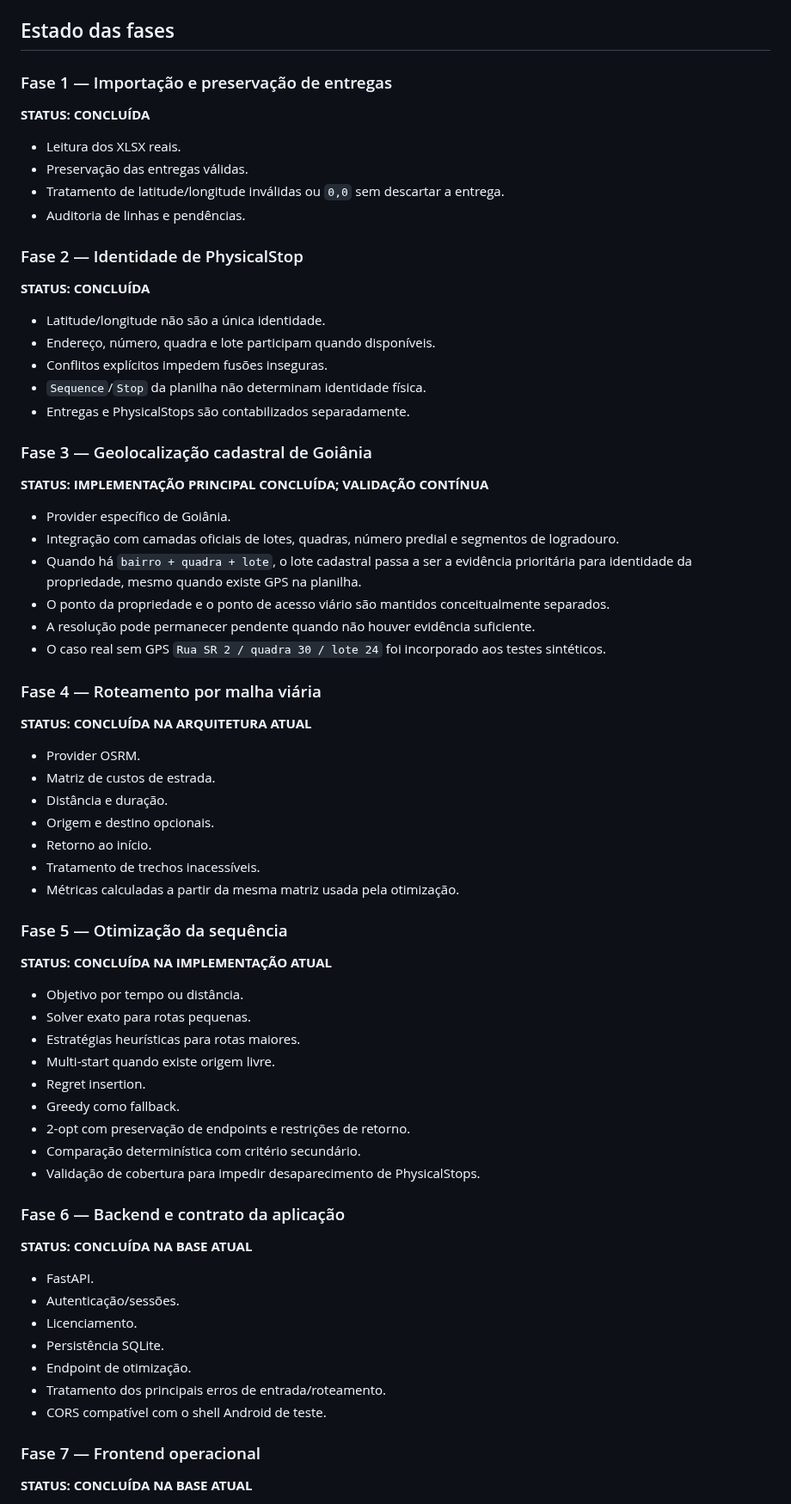
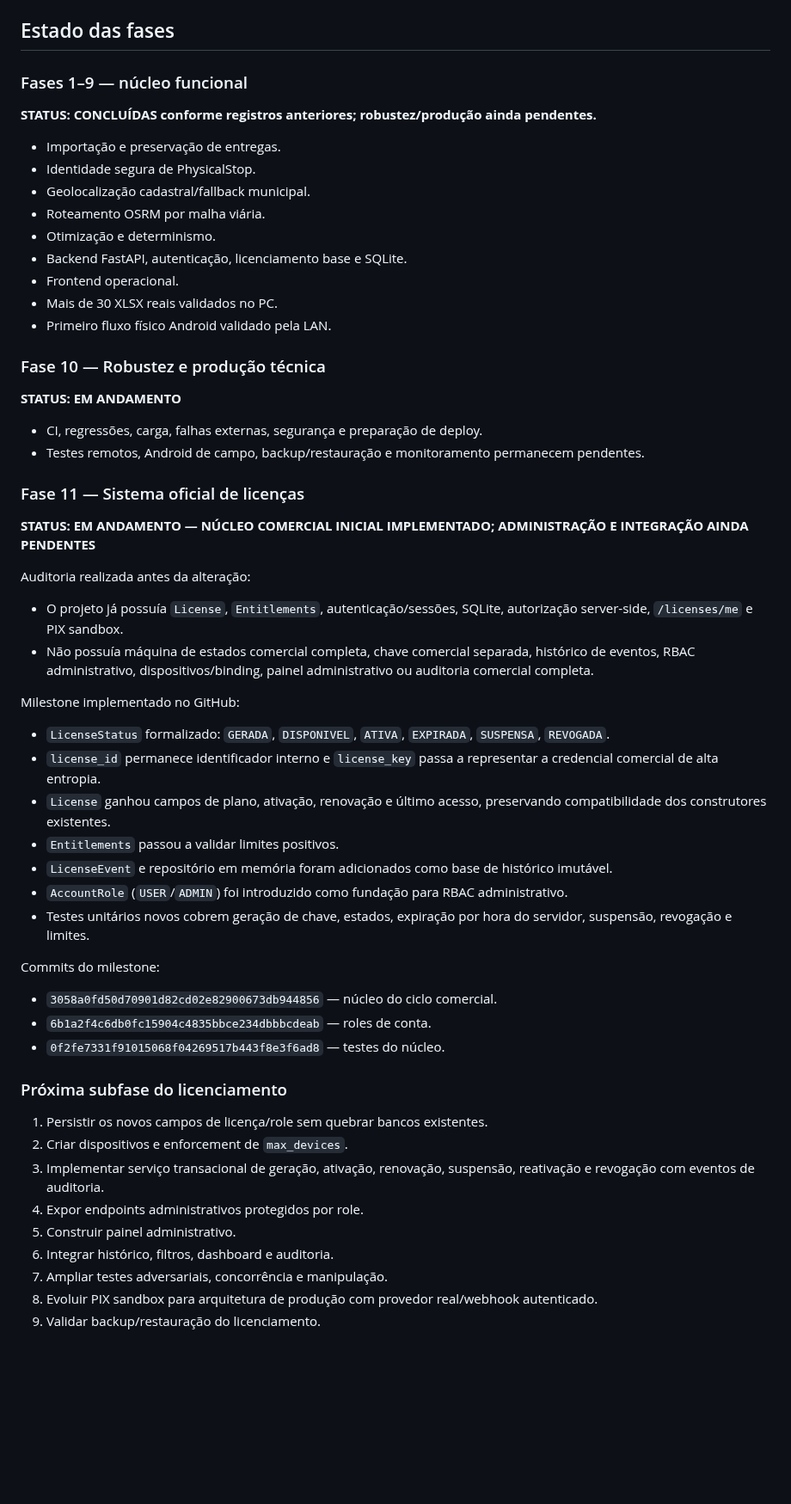
Before and after one commit to heldergaraujo2/Otimizer, a Markdown page: PROJECT_MEMORY/10_ROADMAP.md, the part around one of its changes. Shown at 86% size. GitHub-like rendering; blank space fills up the shorter version.

Commit message:
docs(licensing): record commercial licensing implementation milestone

```diff
--- a/PROJECT_MEMORY/10_ROADMAP.md
+++ b/PROJECT_MEMORY/10_ROADMAP.md
@@ -10,68 +10,58 @@ Fluxo-alvo:
 
 ## Estado das fases
 
-### Fase 1 — Importação e preservação de entregas
-**STATUS: CONCLUÍDA**
+### Fases 1–9 — núcleo funcional
+**STATUS: CONCLUÍDAS conforme registros anteriores; robustez/produção ainda pendentes.**
 
-- Leitura dos XLSX reais.
-- Preservação das entregas válidas.
-- Tratamento de latitude/longitude inválidas ou `0,0` sem descartar a entrega.
-- Auditoria de linhas e pendências.
+- Importação e preservação de entregas.
+- Identidade segura de PhysicalStop.
+- Geolocalização cadastral/fallback municipal.
+- Roteamento OSRM por malha viária.
+- Otimização e determinismo.
+- Backend FastAPI, autenticação, licenciamento base e SQLite.
+- Frontend operacional.
+- Mais de 30 XLSX reais validados no PC.
+- Primeiro fluxo físico Android validado pela LAN.
 
-### Fase 2 — Identidade de PhysicalStop
-**STATUS: CONCLUÍDA**
+### Fase 10 — Robustez e produção técnica
+**STATUS: EM ANDAMENTO**
 
-- Latitude/longitude não são a única identidade.
-- Endereço, número, quadra e lote participam quando disponíveis.
-- Conflitos explícitos impedem fusões inseguras.
-- `Sequence`/`Stop` da planilha não determinam identidade física.
-- Entregas e PhysicalStops são contabilizados separadamente.
+- CI, regressões, carga, falhas externas, segurança e preparação de deploy.
+- Testes remotos, Android de campo, backup/restauração e monitoramento permanecem pendentes.
 
-### Fase 3 — Geolocalização cadastral de Goiânia
-**STATUS: IMPLEMENTAÇÃO PRINCIPAL CONCLUÍDA; VALIDAÇÃO CONTÍNUA**
+### Fase 11 — Sistema oficial de licenças
+**STATUS: EM ANDAMENTO — NÚCLEO COMERCIAL INICIAL IMPLEMENTADO; ADMINISTRAÇÃO E INTEGRAÇÃO AINDA PENDENTES**
 
-- Provider específico de Goiânia.
-- Integração com camadas oficiais de lotes, quadras, número predial e segmentos de logradouro.
-- Quando há `bairro + quadra + lote`, o lote cadastral passa a ser a evidência prioritária para identidade da propriedade, mesmo quando existe GPS na planilha.
-- O ponto da propriedade e o ponto de acesso viário são mantidos conceitualmente separados.
-- A resolução pode permanecer pendente quando não houver evidência suficiente.
-- O caso real sem GPS `Rua SR 2 / quadra 30 / lote 24` foi incorporado aos testes sintéticos.
+Auditoria realizada antes da alteração:
 
-### Fase 4 — Roteamento por malha viária
-**STATUS: CONCLUÍDA NA ARQUITETURA ATUAL**
+- O projeto já possuía `License`, `Entitlements`, autenticação/sessões, SQLite, autorização server-side, `/licenses/me` e PIX sandbox.
+- Não possuía máquina de estados comercial completa, chave comercial separada, histórico de eventos, RBAC administrativo, dispositivos/binding, painel administrativo ou auditoria comercial completa.
 
-- Provider OSRM.
-- Matriz de custos de estrada.
-- Distância e duração.
-- Origem e destino opcionais.
-- Retorno ao início.
-- Tratamento de trechos inacessíveis.
-- Métricas calculadas a partir da mesma matriz usada pela otimização.
+Milestone implementado no GitHub:
 
-### Fase 5 — Otimização da sequência
-**STATUS: CONCLUÍDA NA IMPLEMENTAÇÃO ATUAL**
+- `LicenseStatus` formalizado: `GERADA`, `DISPONIVEL`, `ATIVA`, `EXPIRADA`, `SUSPENSA`, `REVOGADA`.
+- `license_id` permanece identificador interno e `license_key` passa a representar a credencial comercial de alta entropia.
+- `License` ganhou campos de plano, ativação, renovação e último acesso, preservando compatibilidade dos construtores existentes.
+- `Entitlements` passou a validar limites positivos.
+- `LicenseEvent` e repositório em memória foram adicionados como base de histórico imutável.
+- `AccountRole` (`USER`/`ADMIN`) foi introduzido como fundação para RBAC administrativo.
+- Testes unitários novos cobrem geração de chave, estados, expiração por hora do servidor, suspensão, revogação e limites.
 
-- Objetivo por tempo ou distância.
-- Solver exato para rotas pequenas.
-- Estratégias heurísticas para rotas maiores.
-- Multi-start quando existe origem livre.
-- Regret insertion.
-- Greedy como fallback.
-- 2-opt com preservação de endpoints e restrições de retorno.
-- Comparação determinística com critério secundário.
-- Validação de cobertura para impedir desaparecimento de PhysicalStops.
+Commits do milestone:
 
-### Fase 6 — Backend e contrato da aplicação
-**STATUS: CONCLUÍDA NA BASE ATUAL**
+- `3058a0fd50d70901d82cd02e82900673db944856` — núcleo do ciclo comercial.
+- `6b1a2f4c6db0fc15904c4835bbce234dbbbcdeab` — roles de conta.
+- `0f2fe7331f91015068f04269517b443f8e3f6ad8` — testes do núcleo.
 
-- FastAPI.
-- Autenticação/sessões.
-- Licenciamento.
-- Persistência SQLite.
-- Endpoint de otimização.
-- Tratamento dos principais erros de entrada/roteamento.
-- CORS compatível com o shell Android de teste.
+### Próxima subfase do licenciamento
 
-### Fase 7 — Frontend operacional
-**STATUS: CONCLUÍDA NA BASE ATUAL**
+1. Persistir os novos campos de licença/role sem quebrar bancos existentes.
+2. Criar dispositivos e enforcement de `max_devices`.
+3. Implementar serviço transacional de geração, ativação, renovação, suspensão, reativação e revogação com eventos de auditoria.
+4. Expor endpoints administrativos protegidos por role.
+5. Construir painel administrativo.
+6. Integrar histórico, filtros, dashboard e auditoria.
+7. Ampliar testes adversariais, concorrência e manipulação.
+8. Evoluir PIX sandbox para arquitetura de produção com provedor real/webhook autenticado.
+9. Validar backup/restauração do licenciamento.
 
```
Also changed, not shown: other parts of PROJECT_MEMORY/10_ROADMAP.md (+8 -125 lines).
